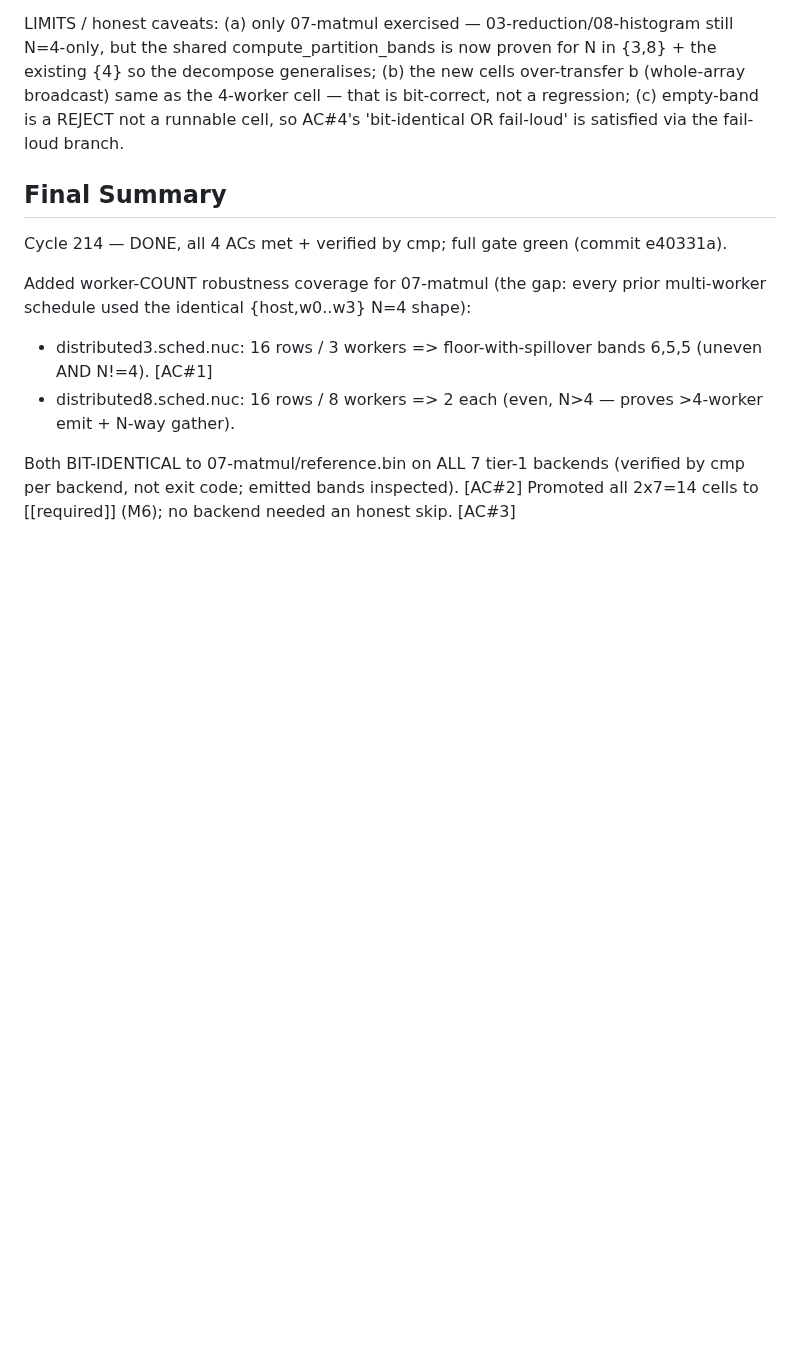
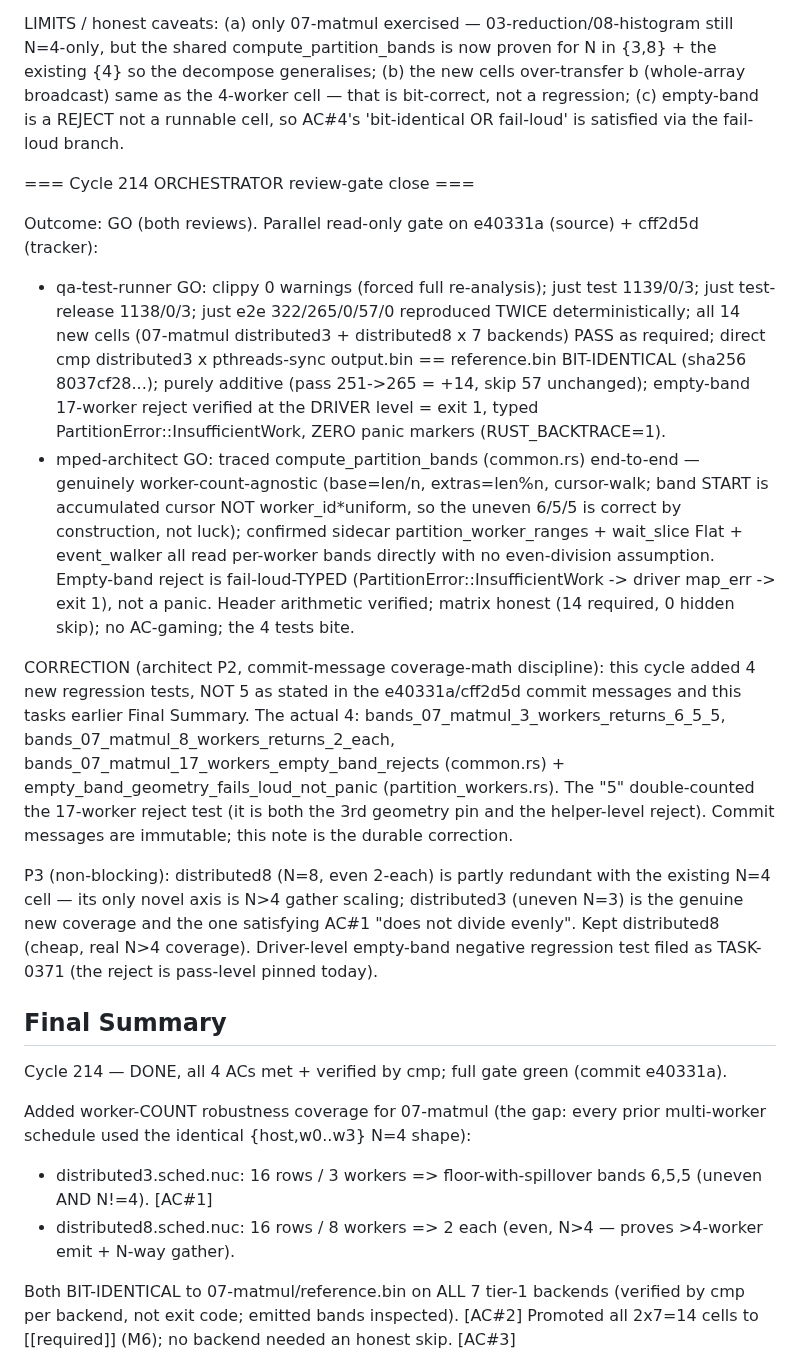
Before and after one commit to eisbaw/nucleus-rs, a Markdown page: backlog/tasks/task-0367 - Distributed-e2e-cell-with-worker-count-4-—-exercise-partition-geometry-robustness-beyond-the-single-hostw0..w3-shape.md, the part around one of its changes. Drawn GitHub-style; blank space fills up the shorter version.

Commit message:
tracker: TASK-0367 cycle-214 review-gate close (both GO; e2e 322/265/0/57/0 qa-reproduced 2x) + test-count correction 5->4 (architect P2) + TASK-0371 filed (driver empty-band negative test)

```diff
--- a/backlog/tasks/task-0367 - Distributed-e2e-cell-with-worker-count-4-—-exercise-partition-geometry-robustness-beyond-the-single-hostw0..w3-shape.md
+++ b/backlog/tasks/task-0367 - Distributed-e2e-cell-with-worker-count-4-—-exercise-partition-geometry-robustness-beyond-the-single-hostw0..w3-shape.md
@@ -77,6 +77,16 @@ GOTCHAS / SUBTLETIES for next cold session:
 GATE NUMBERS (cycle 214): build OK; clippy CLEAN (-D warnings, independently re-grepped); just test all green (0 failed); just test-release all green; e2e 322/265/0/57/0 (fail 0, required-fail 0). 5 new partition unit tests pass dev+release.
 
 LIMITS / honest caveats: (a) only 07-matmul exercised — 03-reduction/08-histogram still N=4-only, but the shared compute_partition_bands is now proven for N in {3,8} + the existing {4} so the decompose generalises; (b) the new cells over-transfer b (whole-array broadcast) same as the 4-worker cell — that is bit-correct, not a regression; (c) empty-band is a REJECT not a runnable cell, so AC#4's 'bit-identical OR fail-loud' is satisfied via the fail-loud branch.
+
+=== Cycle 214 ORCHESTRATOR review-gate close ===
+
+Outcome: GO (both reviews). Parallel read-only gate on e40331a (source) + cff2d5d (tracker):
+- qa-test-runner GO: clippy 0 warnings (forced full re-analysis); just test 1139/0/3; just test-release 1138/0/3; just e2e 322/265/0/57/0 reproduced TWICE deterministically; all 14 new cells (07-matmul distributed3 + distributed8 x 7 backends) PASS as required; direct cmp distributed3 x pthreads-sync output.bin == reference.bin BIT-IDENTICAL (sha256 8037cf28...); purely additive (pass 251->265 = +14, skip 57 unchanged); empty-band 17-worker reject verified at the DRIVER level = exit 1, typed PartitionError::InsufficientWork, ZERO panic markers (RUST_BACKTRACE=1).
+- mped-architect GO: traced compute_partition_bands (common.rs) end-to-end — genuinely worker-count-agnostic (base=len/n, extras=len%n, cursor-walk; band START is accumulated cursor NOT worker_id*uniform, so the uneven 6/5/5 is correct by construction, not luck); confirmed sidecar partition_worker_ranges + wait_slice Flat + event_walker all read per-worker bands directly with no even-division assumption. Empty-band reject is fail-loud-TYPED (PartitionError::InsufficientWork -> driver map_err -> exit 1), not a panic. Header arithmetic verified; matrix honest (14 required, 0 hidden skip); no AC-gaming; the 4 tests bite.
+
+CORRECTION (architect P2, commit-message coverage-math discipline): this cycle added 4 new regression tests, NOT 5 as stated in the e40331a/cff2d5d commit messages and this tasks earlier Final Summary. The actual 4: bands_07_matmul_3_workers_returns_6_5_5, bands_07_matmul_8_workers_returns_2_each, bands_07_matmul_17_workers_empty_band_rejects (common.rs) + empty_band_geometry_fails_loud_not_panic (partition_workers.rs). The "5" double-counted the 17-worker reject test (it is both the 3rd geometry pin and the helper-level reject). Commit messages are immutable; this note is the durable correction.
+
+P3 (non-blocking): distributed8 (N=8, even 2-each) is partly redundant with the existing N=4 cell — its only novel axis is N>4 gather scaling; distributed3 (uneven N=3) is the genuine new coverage and the one satisfying AC#1 "does not divide evenly". Kept distributed8 (cheap, real N>4 coverage). Driver-level empty-band negative regression test filed as TASK-0371 (the reject is pass-level pinned today).
 <!-- SECTION:NOTES:END -->
 
 ## Final Summary
```
Also changed, not shown: other parts of backlog/tasks/task-0367 - Distributed-e2e-cell-with-worker-count-4-—-exercise-partition-geometry-robustness-beyond-the-single-hostw0..w3-shape.md (+1 -1 lines), backlog/tasks/task-0371 - Driver-e2e-negative-regression-test-for-partition-workers-InsufficientWork-empty-band-reject.md (added, +27 -0 lines).
